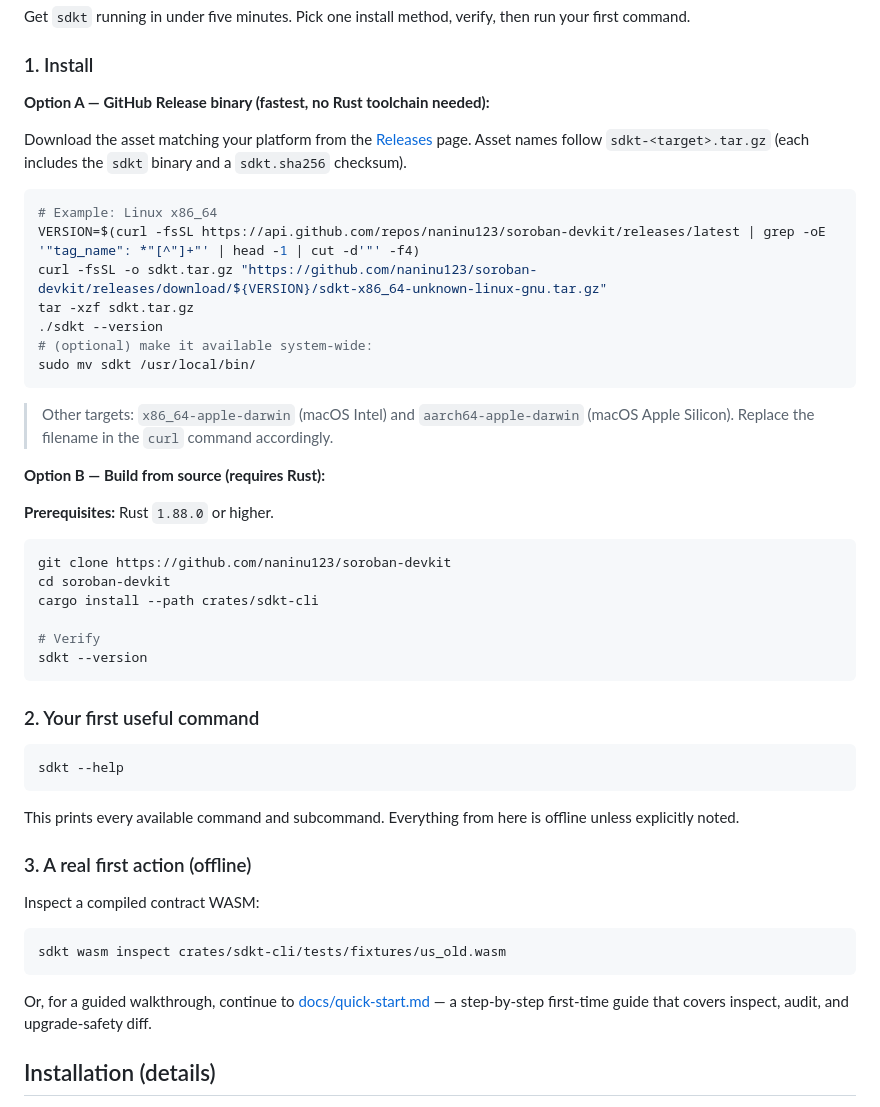
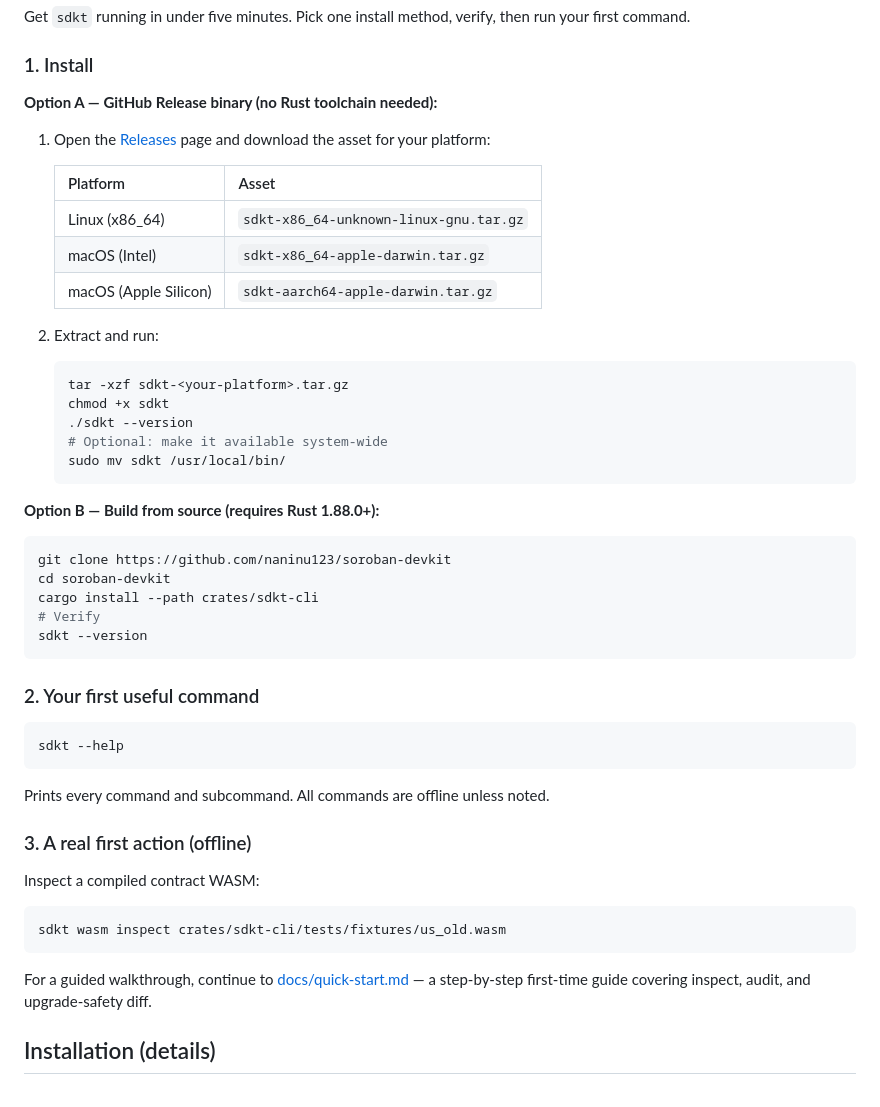
Before and after one commit to SaboLabs/soroban-devkit, a Markdown page: README.md, the part around the change. GitHub-like rendering.

Commit message:
docs(m36): polish quick start — simpler release install, tighter wording
Drop the GitHub API parse (curl | grep | cut) from the release-install flow.
Replace with a download table of the real asset names
(sdkt-x86_64-unknown-linux-gnu.tar.gz, sdkt-x86_64-apple-darwin.tar.gz,
sdkt-aarch64-apple-darwin.tar.gz), then tar -xzf, chmod +x sdkt,
./sdkt --version, optional sudo mv. Applied identically in README Quick Start
and docs/quick-start.md Step 1.

Trim redundant explanations; keep short, action-oriented instructions. Flow
stays Install -> Verify -> sdkt --help -> sdkt wasm inspect -> quick-start.md.
Verified links to docs/quick-start.md, docs/examples.md, docs/installation.md,
docs/compatibility.md all resolve. Documentation-only; no Rust source changed.

````diff
--- a/README.md
+++ b/README.md
@@ -46,36 +46,33 @@ then run your first command.
 
 ### 1. Install
 
-**Option A — GitHub Release binary (fastest, no Rust toolchain needed):**
+**Option A — GitHub Release binary (no Rust toolchain needed):**
 
-Download the asset matching your platform from the
-[Releases](https://github.com/naninu123/soroban-devkit/releases) page. Asset
-names follow `sdkt-<target>.tar.gz` (each includes the `sdkt` binary and a
-`sdkt.sha256` checksum).
+1. Open the [Releases](https://github.com/naninu123/soroban-devkit/releases)
+   page and download the asset for your platform:
 
-```bash
-# Example: Linux x86_64
-VERSION=$(curl -fsSL https://api.github.com/repos/naninu123/soroban-devkit/releases/latest | grep -oE '"tag_name": *"[^"]+"' | head -1 | cut -d'"' -f4)
-curl -fsSL -o sdkt.tar.gz "https://github.com/naninu123/soroban-devkit/releases/download/${VERSION}/sdkt-x86_64-unknown-linux-gnu.tar.gz"
-tar -xzf sdkt.tar.gz
-./sdkt --version
-# (optional) make it available system-wide:
-sudo mv sdkt /usr/local/bin/
-```
+   | Platform | Asset |
+   |----------|-------|
+   | Linux (x86_64) | `sdkt-x86_64-unknown-linux-gnu.tar.gz` |
+   | macOS (Intel) | `sdkt-x86_64-apple-darwin.tar.gz` |
+   | macOS (Apple Silicon) | `sdkt-aarch64-apple-darwin.tar.gz` |
 
-> Other targets: `x86_64-apple-darwin` (macOS Intel) and
-> `aarch64-apple-darwin` (macOS Apple Silicon). Replace the filename in the
-> `curl` command accordingly.
+2. Extract and run:
 
-**Option B — Build from source (requires Rust):**
+   ```bash
+   tar -xzf sdkt-<your-platform>.tar.gz
+   chmod +x sdkt
+   ./sdkt --version
+   # Optional: make it available system-wide
+   sudo mv sdkt /usr/local/bin/
+   ```
 
-**Prerequisites:** Rust `1.88.0` or higher.
+**Option B — Build from source (requires Rust 1.88.0+):**
 
 ```bash
 git clone https://github.com/naninu123/soroban-devkit
 cd soroban-devkit
 cargo install --path crates/sdkt-cli
-
 # Verify
 sdkt --version
 ```
@@ -86,8 +83,7 @@ sdkt --version
 sdkt --help
 ```
 
-This prints every available command and subcommand. Everything from here is
-offline unless explicitly noted.
+Prints every command and subcommand. All commands are offline unless noted.
 
 ### 3. A real first action (offline)
 
@@ -97,9 +93,9 @@ Inspect a compiled contract WASM:
 sdkt wasm inspect crates/sdkt-cli/tests/fixtures/us_old.wasm
 ```
 
-Or, for a guided walkthrough, continue to
+For a guided walkthrough, continue to
 [docs/quick-start.md](docs/quick-start.md) — a step-by-step first-time guide
-that covers inspect, audit, and upgrade-safety diff.
+covering inspect, audit, and upgrade-safety diff.
 
 ## Installation (details)
 
````
Also changed, not shown: docs/quick-start.md (+17 -10 lines).
